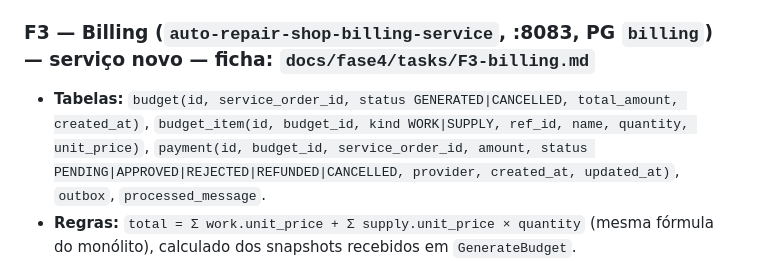
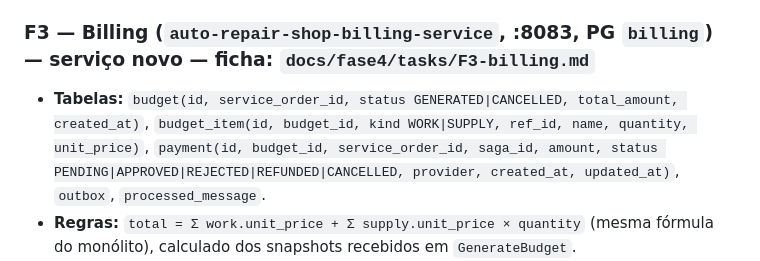
Before and after one commit to POS-FIAP-15SOAT-TEAM-DARK-MODE/auto-repair-shop, a Markdown page: docs/fase4/SPEC.md, the part around the change. Drawn GitHub-style.

Commit message:
docs(integration): add saga_id to payment contract
Manual confirm/reject emit PaymentApproved/PaymentFailed without an inbound
envelope, so the payment row must persist the saga_id received in
RequestPayment. Also document the open-payment and layout decisions for the
billing task card.

Co-Authored-By: Claude Sonnet 5.5 <noreply@anthropic.com>

```diff
--- a/docs/fase4/SPEC.md
+++ b/docs/fase4/SPEC.md
@@ -195,7 +195,7 @@ Regras de convivência dentro de uma onda:
 - **Config:** `PORT`, `POSTGRES_*`, `JWT_SECRET`, `JWT_EXPIRES_IN`, `BCRYPT_COST`, `INTERNAL_TOKEN`.
 
 ### F3 — Billing (`auto-repair-shop-billing-service`, :8083, PG `billing`) — serviço novo — ficha: `docs/fase4/tasks/F3-billing.md`
-- **Tabelas:** `budget(id, service_order_id, status GENERATED|CANCELLED, total_amount, created_at)`, `budget_item(id, budget_id, kind WORK|SUPPLY, ref_id, name, quantity, unit_price)`, `payment(id, budget_id, service_order_id, amount, status PENDING|APPROVED|REJECTED|REFUNDED|CANCELLED, provider, created_at, updated_at)`, `outbox`, `processed_message`.
+- **Tabelas:** `budget(id, service_order_id, status GENERATED|CANCELLED, total_amount, created_at)`, `budget_item(id, budget_id, kind WORK|SUPPLY, ref_id, name, quantity, unit_price)`, `payment(id, budget_id, service_order_id, saga_id, amount, status PENDING|APPROVED|REJECTED|REFUNDED|CANCELLED, provider, created_at, updated_at)`, `outbox`, `processed_message`.
 - **Regras:** `total = Σ work.unit_price + Σ supply.unit_price × quantity` (mesma fórmula do monólito), calculado dos snapshots recebidos em `GenerateBudget`.
 - **`PaymentProvider { Charge, Refund }`**, adaptador `internal` guiado por `PAYMENT_MODE`: `manual` (fica `PENDING` até o atendente agir), `auto-approve`, `auto-reject` (para demonstrar a compensação). O adaptador Mercado Pago será outra implementação futura, sem mexer na saga.
 - **Endpoints:** `GET /v1/budgets/{serviceOrderId}`, `GET /v1/payments/{serviceOrderId}`, `POST /v1/payments/{id}/confirm`, `POST /v1/payments/{id}/reject` (atendente).
```
Also changed, not shown: 2 other files.
